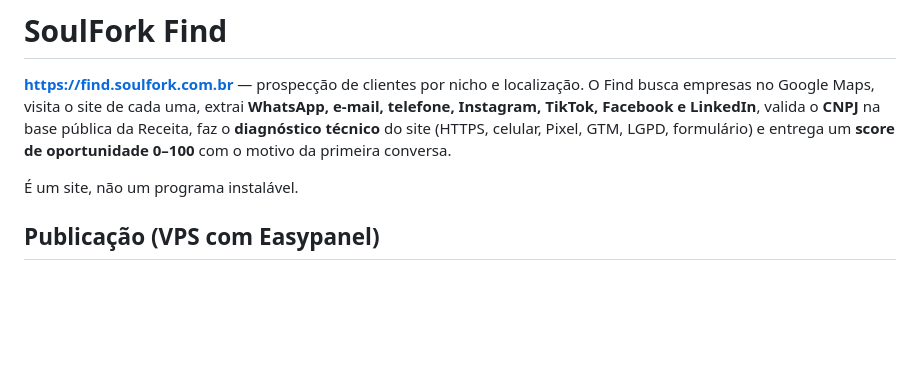
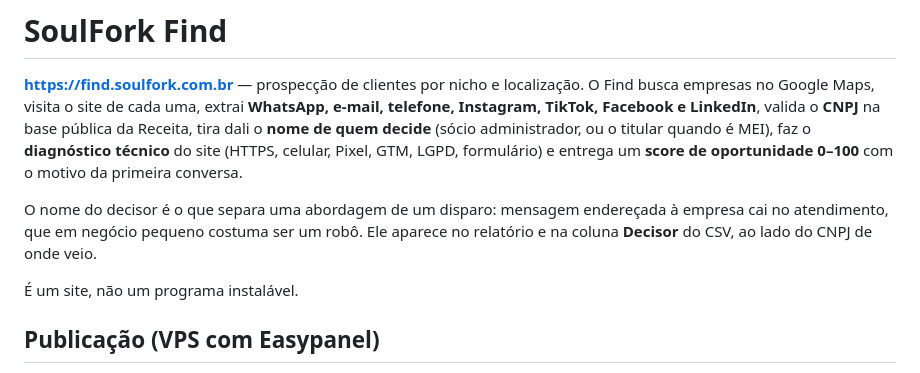
Before and after one commit to EdnoBraga/soulfork-radar, a Markdown page: LEIA-ME.md, the part around the change. Rendered like a GitHub page; blank space fills up the shorter version.

Commit message:
docs: say that the Find now names who decides
Co-Authored-By: Claude Opus 5 <noreply@anthropic.com>

```diff
--- a/LEIA-ME.md
+++ b/LEIA-ME.md
@@ -3,8 +3,13 @@
 **https://find.soulfork.com.br** — prospecção de clientes por nicho e localização. O Find
 busca empresas no Google Maps, visita o site de cada uma, extrai **WhatsApp, e-mail,
 telefone, Instagram, TikTok, Facebook e LinkedIn**, valida o **CNPJ** na base pública da
-Receita, faz o **diagnóstico técnico** do site (HTTPS, celular, Pixel, GTM, LGPD,
+Receita, tira dali o **nome de quem decide** (sócio administrador, ou o titular quando é
+MEI), faz o **diagnóstico técnico** do site (HTTPS, celular, Pixel, GTM, LGPD,
 formulário) e entrega um **score de oportunidade 0–100** com o motivo da primeira conversa.
+
+O nome do decisor é o que separa uma abordagem de um disparo: mensagem endereçada à
+empresa cai no atendimento, que em negócio pequeno costuma ser um robô. Ele aparece no
+relatório e na coluna **Decisor** do CSV, ao lado do CNPJ de onde veio.
 
 É um site, não um programa instalável.
 
```
